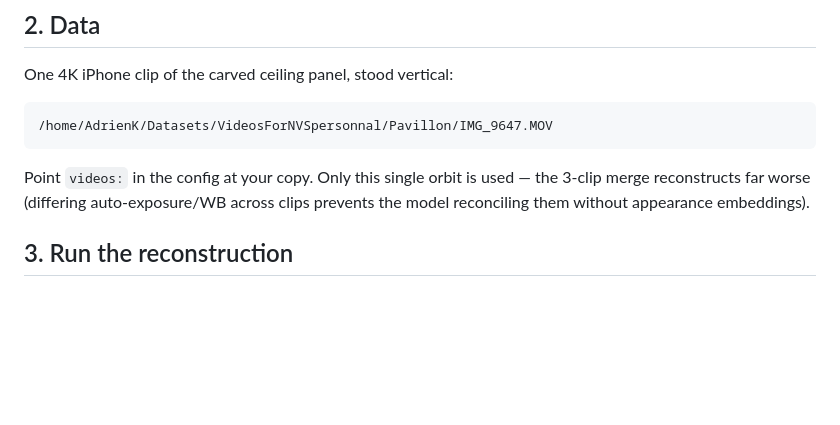
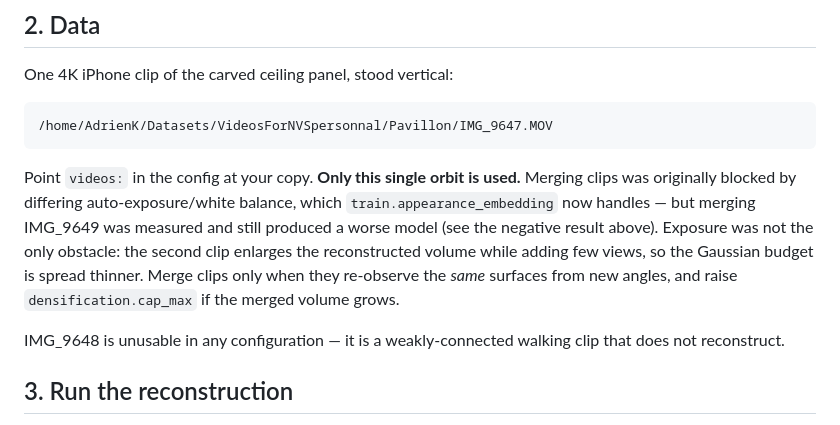
Before and after one commit to Adrikinart/Pavillong3DGS, a Markdown page: docs/reproduce_pavillon.md, the part around the change. Rendered like a GitHub page; blank space fills up the shorter version.

Commit message:
Docs: correct the multi-clip guidance - exposure was not the only obstacle
The data section still claimed clips could not be merged because of auto-exposure
differences. Appearance embeddings now handle that, and the merge was measured:
it still produced a worse model, because the second clip enlarges the reconstructed
volume while adding few views. Guidance is now to merge only clips that re-observe
the same surfaces, and to raise cap_max if the volume grows.

Co-Authored-By: Claude Opus 4.8 <noreply@anthropic.com>

````diff
--- a/docs/reproduce_pavillon.md
+++ b/docs/reproduce_pavillon.md
@@ -127,9 +127,17 @@ One 4K iPhone clip of the carved ceiling panel, stood vertical:
 /home/AdrienK/Datasets/VideosForNVSpersonnal/Pavillon/IMG_9647.MOV
 ```
 
-Point `videos:` in the config at your copy. Only this single orbit is used — the
-3-clip merge reconstructs far worse (differing auto-exposure/WB across clips
-prevents the model reconciling them without appearance embeddings).
+Point `videos:` in the config at your copy. **Only this single orbit is used.**
+Merging clips was originally blocked by differing auto-exposure/white balance,
+which `train.appearance_embedding` now handles — but merging IMG_9649 was measured
+and still produced a worse model (see the negative result above). Exposure was not
+the only obstacle: the second clip enlarges the reconstructed volume while adding
+few views, so the Gaussian budget is spread thinner. Merge clips only when they
+re-observe the *same* surfaces from new angles, and raise `densification.cap_max`
+if the merged volume grows.
+
+IMG_9648 is unusable in any configuration — it is a weakly-connected walking clip
+that does not reconstruct.
 
 ## 3. Run the reconstruction
 
````
